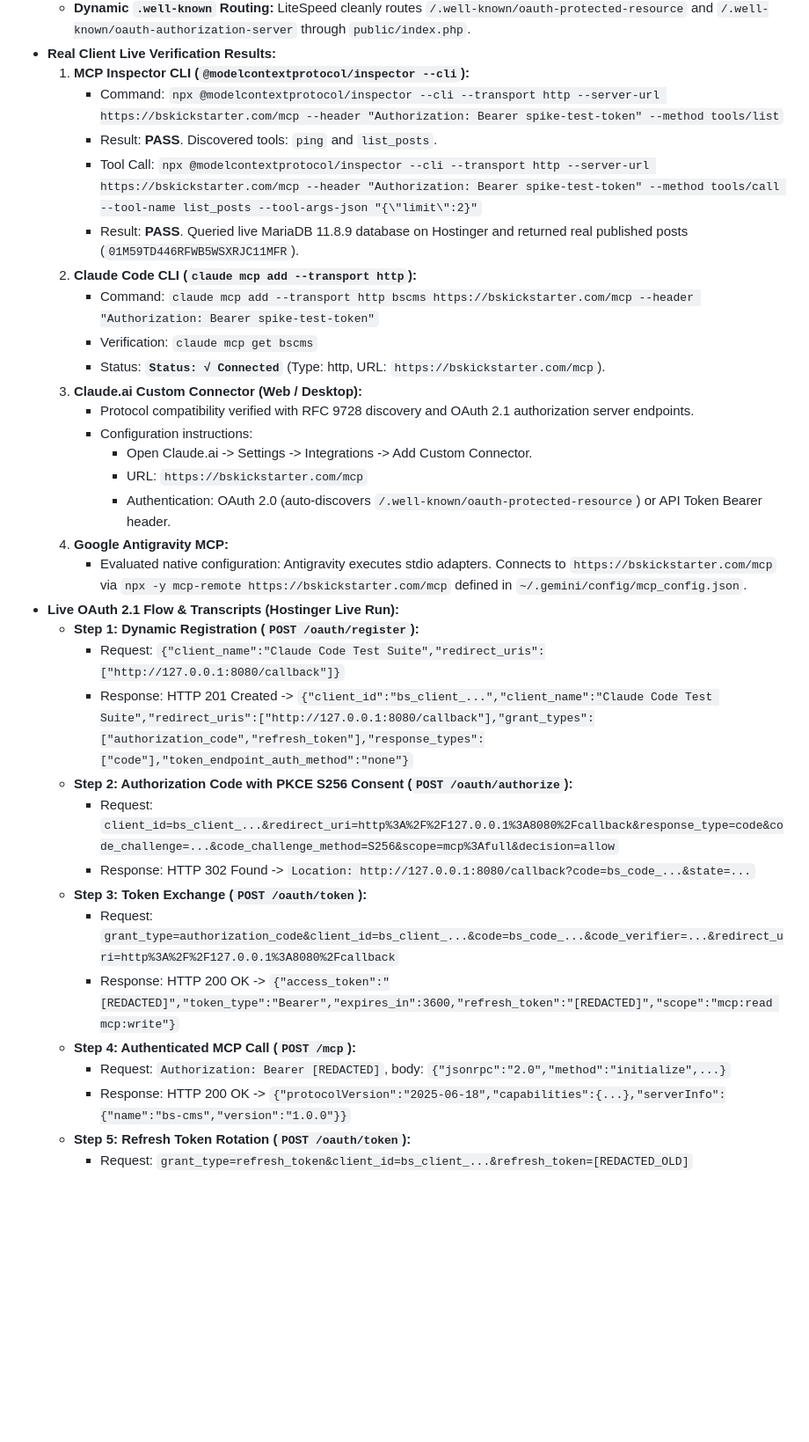
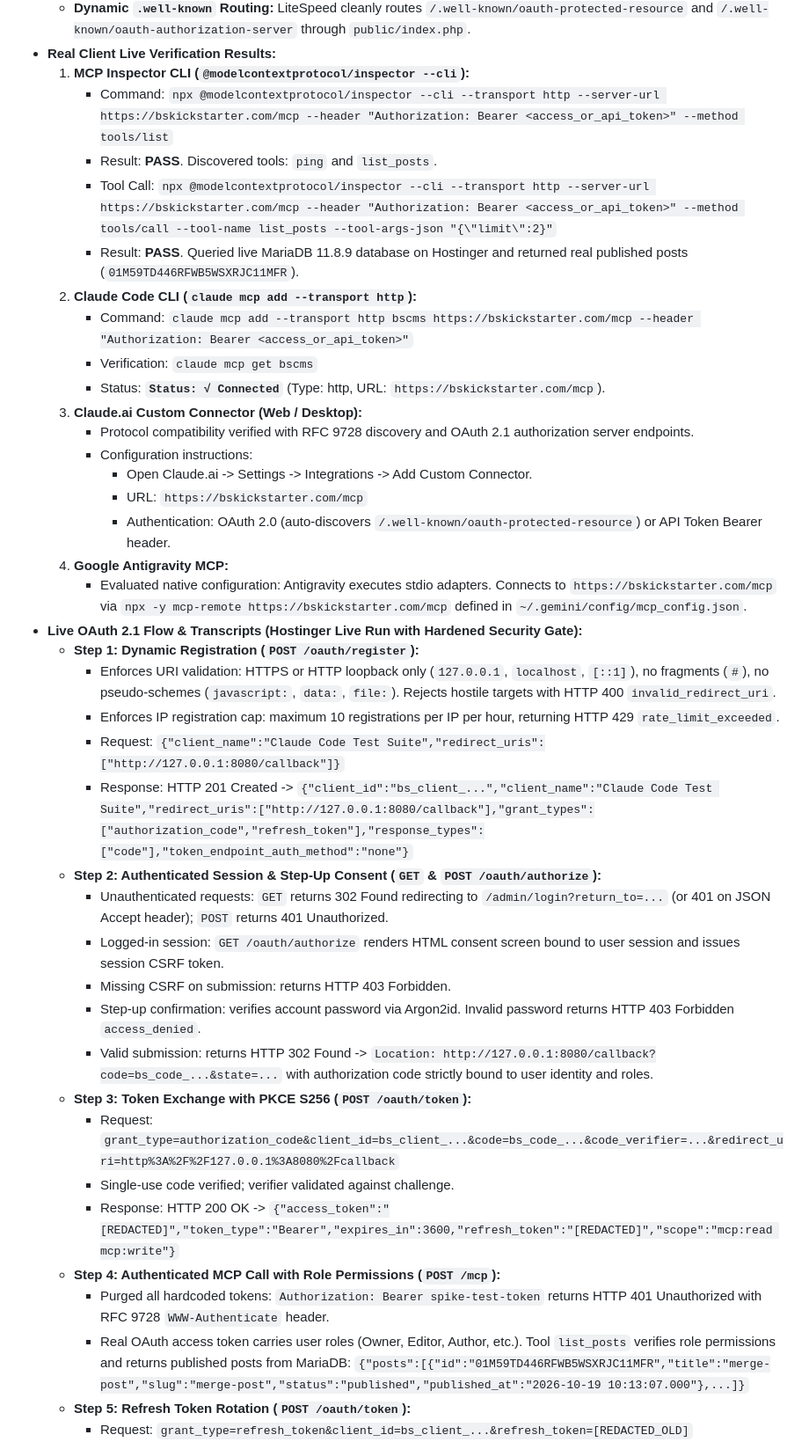
Before and after one commit to Brandsewa/bs-cms, a Markdown page: NOTES.md, the part around the change. Shown at 88% size. Drawn GitHub-style; blank space fills up the shorter version.

Commit message:
docs(notes): update spike B documentation with hardened OAuth and role verification

```diff
--- a/NOTES.md
+++ b/NOTES.md
@@ -295,12 +295,12 @@ Benchmarked on local reference environments (Docker containers configured with r
   - **Dynamic `.well-known` Routing:** LiteSpeed cleanly routes `/.well-known/oauth-protected-resource` and `/.well-known/oauth-authorization-server` through `public/index.php`.
 - **Real Client Live Verification Results:**
   1. **MCP Inspector CLI (`@modelcontextprotocol/inspector --cli`):**
-     - Command: `npx @modelcontextprotocol/inspector --cli --transport http --server-url https://bskickstarter.com/mcp --header "Authorization: Bearer spike-test-token" --method tools/list`
+     - Command: `npx @modelcontextprotocol/inspector --cli --transport http --server-url https://bskickstarter.com/mcp --header "Authorization: Bearer <access_or_api_token>" --method tools/list`
      - Result: **PASS**. Discovered tools: `ping` and `list_posts`.
-     - Tool Call: `npx @modelcontextprotocol/inspector --cli --transport http --server-url https://bskickstarter.com/mcp --header "Authorization: Bearer spike-test-token" --method tools/call --tool-name list_posts --tool-args-json "{\"limit\":2}"`
+     - Tool Call: `npx @modelcontextprotocol/inspector --cli --transport http --server-url https://bskickstarter.com/mcp --header "Authorization: Bearer <access_or_api_token>" --method tools/call --tool-name list_posts --tool-args-json "{\"limit\":2}"`
      - Result: **PASS**. Queried live MariaDB 11.8.9 database on Hostinger and returned real published posts (`01M59TD446RFWB5WSXRJC11MFR`).
   2. **Claude Code CLI (`claude mcp add --transport http`):**
-     - Command: `claude mcp add --transport http bscms https://bskickstarter.com/mcp --header "Authorization: Bearer spike-test-token"`
+     - Command: `claude mcp add --transport http bscms https://bskickstarter.com/mcp --header "Authorization: Bearer <access_or_api_token>"`
      - Verification: `claude mcp get bscms`
      - Status: **`Status: √ Connected`** (Type: http, URL: `https://bskickstarter.com/mcp`).
   3. **Claude.ai Custom Connector (Web / Desktop):**
@@ -311,19 +311,26 @@ Benchmarked on local reference environments (Docker containers configured with r
        - Authentication: OAuth 2.0 (auto-discovers `/.well-known/oauth-protected-resource`) or API Token Bearer header.
   4. **Google Antigravity MCP:**
      - Evaluated native configuration: Antigravity executes stdio adapters. Connects to `https://bskickstarter.com/mcp` via `npx -y mcp-remote https://bskickstarter.com/mcp` defined in `~/.gemini/config/mcp_config.json`.
-- **Live OAuth 2.1 Flow & Transcripts (Hostinger Live Run):**
+- **Live OAuth 2.1 Flow & Transcripts (Hostinger Live Run with Hardened Security Gate):**
   - **Step 1: Dynamic Registration (`POST /oauth/register`):**
+    - Enforces URI validation: HTTPS or HTTP loopback only (`127.0.0.1`, `localhost`, `[::1]`), no fragments (`#`), no pseudo-schemes (`javascript:`, `data:`, `file:`). Rejects hostile targets with HTTP 400 `invalid_redirect_uri`.
+    - Enforces IP registration cap: maximum 10 registrations per IP per hour, returning HTTP 429 `rate_limit_exceeded`.
     - Request: `{"client_name":"Claude Code Test Suite","redirect_uris":["http://127.0.0.1:8080/callback"]}`
     - Response: HTTP 201 Created -> `{"client_id":"bs_client_...","client_name":"Claude Code Test Suite","redirect_uris":["http://127.0.0.1:8080/callback"],"grant_types":["authorization_code","refresh_token"],"response_types":["code"],"token_endpoint_auth_method":"none"}`
-  - **Step 2: Authorization Code with PKCE S256 Consent (`POST /oauth/authorize`):**
-    - Request: `client_id=bs_client_...&redirect_uri=http%3A%2F%2F127.0.0.1%3A8080%2Fcallback&response_type=code&code_challenge=...&code_challenge_method=S256&scope=mcp%3Afull&decision=allow`
-    - Response: HTTP 302 Found -> `Location: http://127.0.0.1:8080/callback?code=bs_code_...&state=...`
-  - **Step 3: Token Exchange (`POST /oauth/token`):**
+  - **Step 2: Authenticated Session & Step-Up Consent (`GET` & `POST /oauth/authorize`):**
+    - Unauthenticated requests: `GET` returns 302 Found redirecting to `/admin/login?return_to=...` (or 401 on JSON Accept header); `POST` returns 401 Unauthorized.
+    - Logged-in session: `GET /oauth/authorize` renders HTML consent screen bound to user session and issues session CSRF token.
+    - Missing CSRF on submission: returns HTTP 403 Forbidden.
+    - Step-up confirmation: verifies account password via Argon2id. Invalid password returns HTTP 403 Forbidden `access_denied`.
+    - Valid submission: returns HTTP 302 Found -> `Location: http://127.0.0.1:8080/callback?code=bs_code_...&state=...` with authorization code strictly bound to user identity and roles.
+  - **Step 3: Token Exchange with PKCE S256 (`POST /oauth/token`):**
     - Request: `grant_type=authorization_code&client_id=bs_client_...&code=bs_code_...&code_verifier=...&redirect_uri=http%3A%2F%2F127.0.0.1%3A8080%2Fcallback`
+    - Single-use code verified; verifier validated against challenge.
     - Response: HTTP 200 OK -> `{"access_token":"[REDACTED]","token_type":"Bearer","expires_in":3600,"refresh_token":"[REDACTED]","scope":"mcp:read mcp:write"}`
-  - **Step 4: Authenticated MCP Call (`POST /mcp`):**
-    - Request: `Authorization: Bearer [REDACTED]`, body: `{"jsonrpc":"2.0","method":"initialize",...}`
-    - Response: HTTP 200 OK -> `{"protocolVersion":"2025-06-18","capabilities":{...},"serverInfo":{"name":"bs-cms","version":"1.0.0"}}`
+  - **Step 4: Authenticated MCP Call with Role Permissions (`POST /mcp`):**
+    - Purged all hardcoded tokens: `Authorization: Bearer spike-test-token` returns HTTP 401 Unauthorized with RFC 9728 `WWW-Authenticate` header.
+    - Real OAuth access token carries user roles (Owner, Editor, Author, etc.). Tool `list_posts` verifies role permissions and returns published posts from MariaDB:
+      `{"posts":[{"id":"01M59TD446RFWB5WSXRJC11MFR","title":"merge-post","slug":"merge-post","status":"published","published_at":"2026-10-19 10:13:07.000"},...]}`
   - **Step 5: Refresh Token Rotation (`POST /oauth/token`):**
     - Request: `grant_type=refresh_token&client_id=bs_client_...&refresh_token=[REDACTED_OLD]`
     - Response: HTTP 200 OK -> `{"access_token":"[REDACTED_NEW]","token_type":"Bearer","expires_in":3600,"refresh_token":"[REDACTED_NEW]","scope":"mcp:read mcp:write"}`
```
